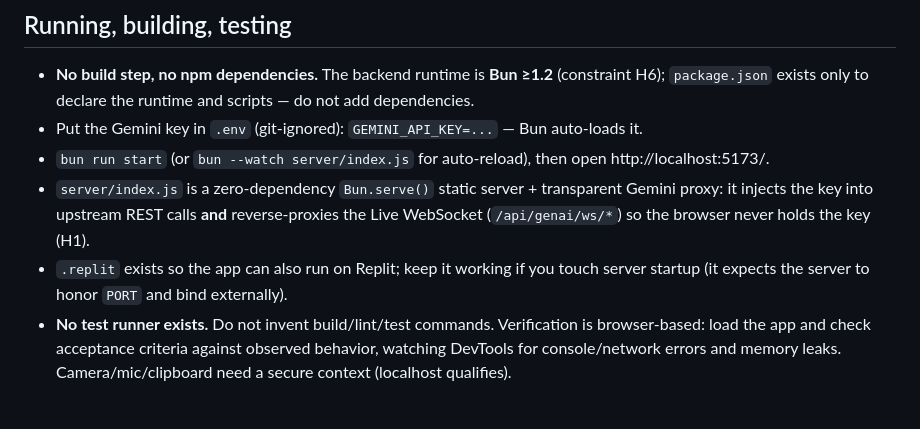
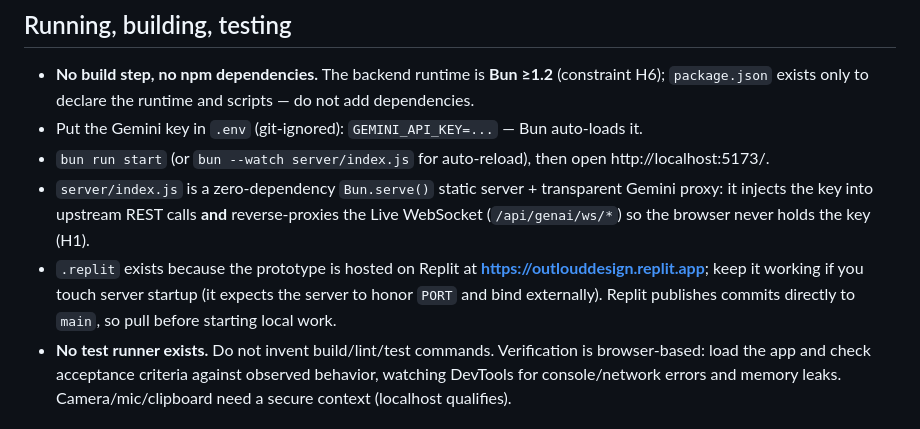
Before and after one commit to archinet-dev/interiors, a Markdown page: CLAUDE.md, the part around the change. Rendered like a GitHub page.

```diff
--- a/CLAUDE.md
+++ b/CLAUDE.md
@@ -27,7 +27,7 @@ This file provides guidance to Claude Code (claude.ai/code) when working with co
 - Put the Gemini key in `.env` (git-ignored): `GEMINI_API_KEY=...` — Bun auto-loads it.
 - `bun run start` (or `bun --watch server/index.js` for auto-reload), then open http://localhost:5173/.
 - `server/index.js` is a zero-dependency `Bun.serve()` static server + transparent Gemini proxy: it injects the key into upstream REST calls **and** reverse-proxies the Live WebSocket (`/api/genai/ws/*`) so the browser never holds the key (H1).
-- `.replit` exists so the app can also run on Replit; keep it working if you touch server startup (it expects the server to honor `PORT` and bind externally).
+- `.replit` exists because the prototype is hosted on Replit at **https://outlouddesign.replit.app**; keep it working if you touch server startup (it expects the server to honor `PORT` and bind externally). Replit publishes commits directly to `main`, so pull before starting local work.
 - **No test runner exists.** Do not invent build/lint/test commands. Verification is browser-based: load the app and check acceptance criteria against observed behavior, watching DevTools for console/network errors and memory leaks. Camera/mic/clipboard need a secure context (localhost qualifies).
 
 ## Tech stack & non-negotiable constraints
```
Also changed, not shown: AGENTS.md (+1 -1 lines), README.md (+6 -0 lines).
